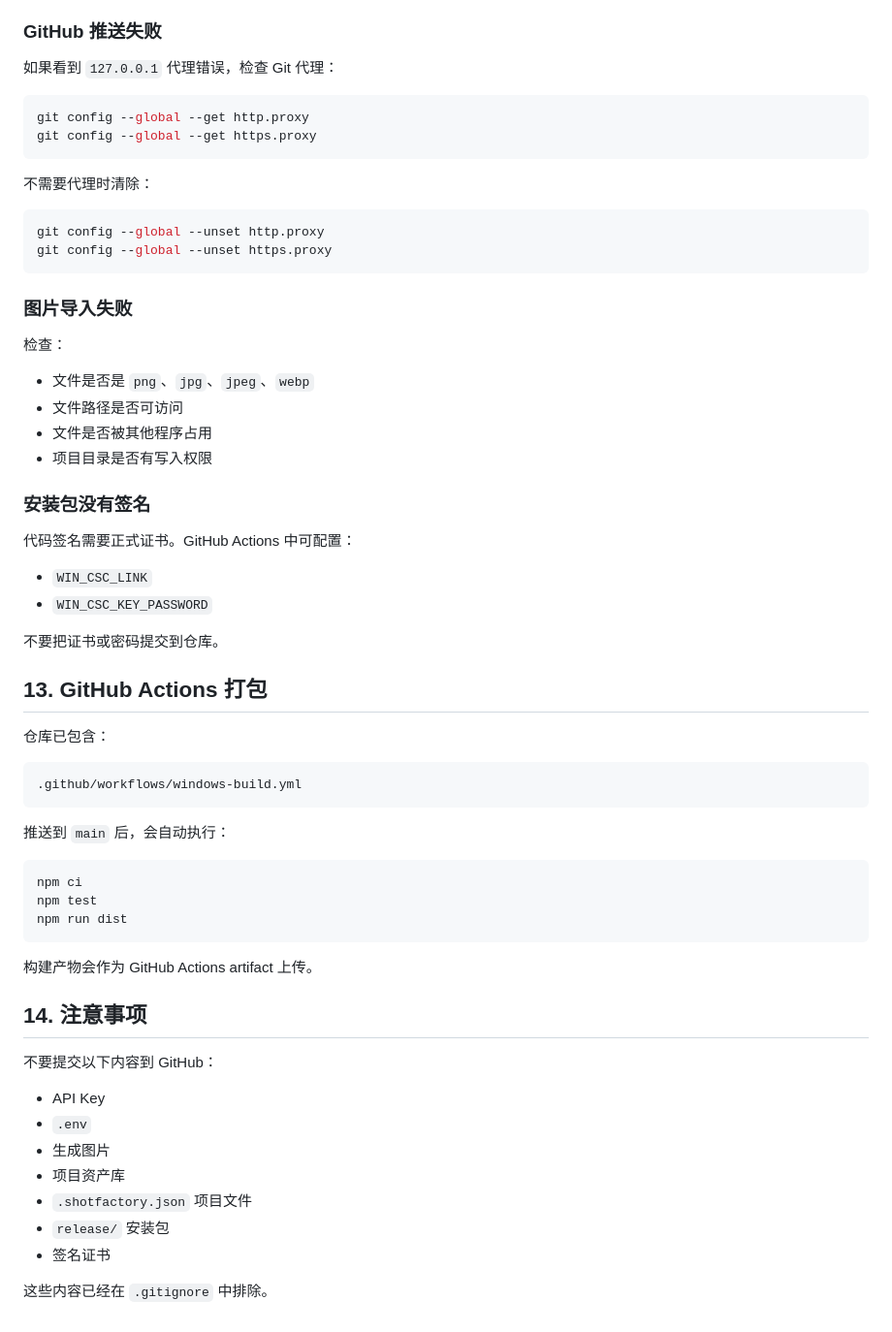
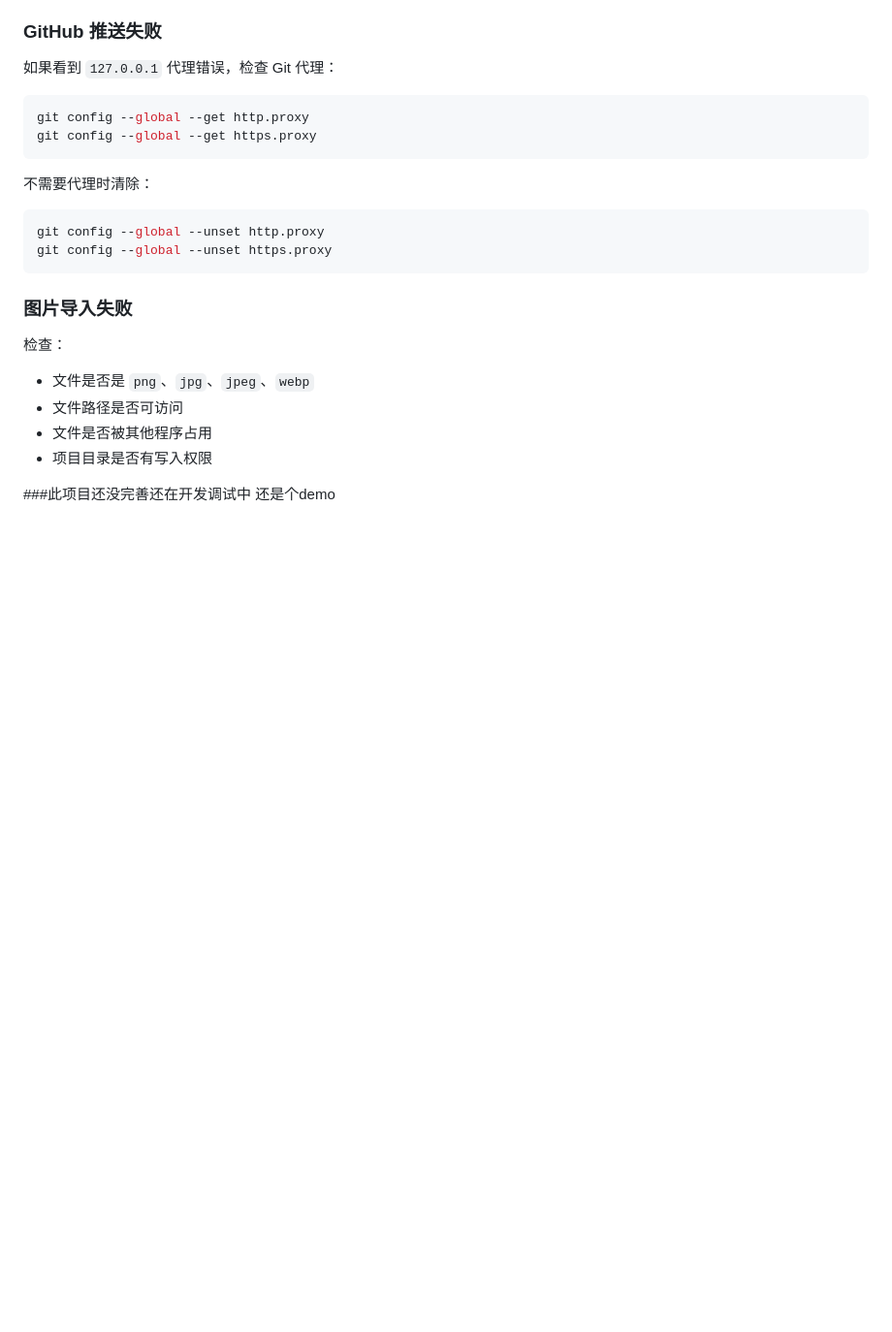
Before and after one commit to dafenq/DirectorFrame-AI, a Markdown page: README.md, the part around the change. Shown at 97% size. Drawn GitHub-style; blank space fills up the shorter version.

````diff
--- a/README.md
+++ b/README.md
@@ -252,43 +252,5 @@ git config --global --unset https.proxy
 - 文件是否被其他程序占用
 - 项目目录是否有写入权限
 
-### 安装包没有签名
-
-代码签名需要正式证书。GitHub Actions 中可配置：
-
-- `WIN_CSC_LINK`
-- `WIN_CSC_KEY_PASSWORD`
-
-不要把证书或密码提交到仓库。
-
-## 13. GitHub Actions 打包
-
-仓库已包含：
-
-```text
-.github/workflows/windows-build.yml
-```
-
-推送到 `main` 后，会自动执行：
-
-```powershell
-npm ci
-npm test
-npm run dist
-```
-
-构建产物会作为 GitHub Actions artifact 上传。
-
-## 14. 注意事项
-
-不要提交以下内容到 GitHub：
-
-- API Key
-- `.env`
-- 生成图片
-- 项目资产库
-- `.shotfactory.json` 项目文件
-- `release/` 安装包
-- 签名证书
-
-这些内容已经在 `.gitignore` 中排除。
+###此项目还没完善还在开发调试中
+还是个demo
````
